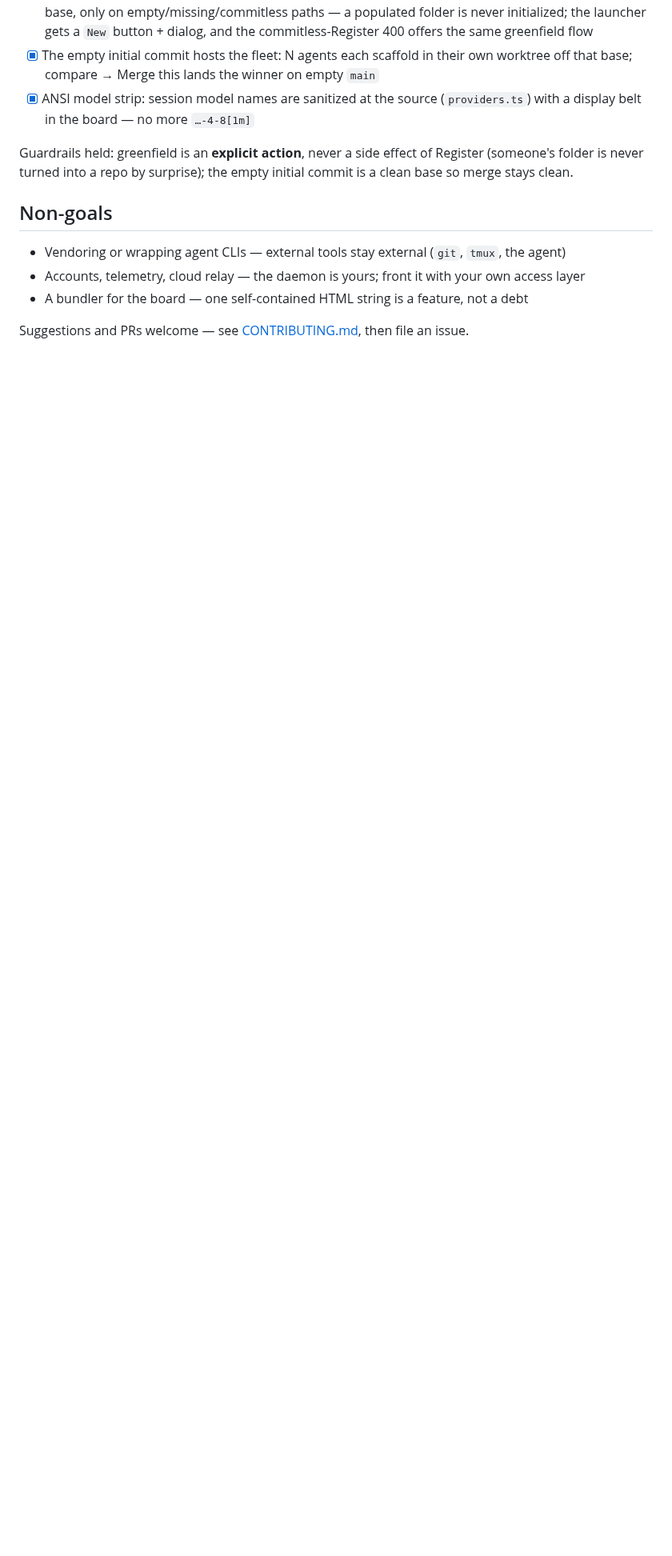
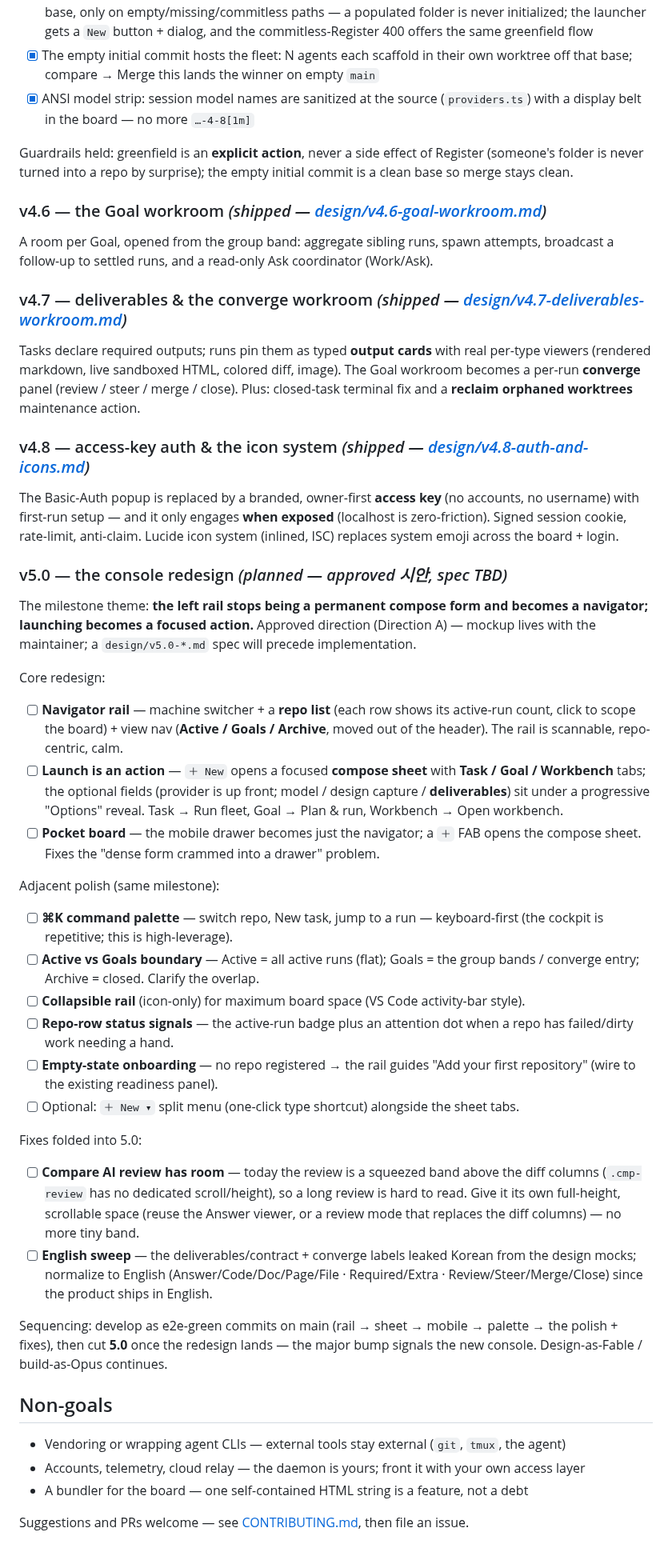
Before and after one commit to hanmariyang/coxpit-oss, a Markdown page: ROADMAP.md, the part around the change. Shown at 80% size. Drawn GitHub-style; blank space fills up the shorter version.

Commit message:
docs(roadmap): v4.6-4.8 shipped + v5.0 the console redesign
v5.0 target: the left rail becomes a navigator (machine + repo list + view
nav), launch becomes a focused New sheet (Task/Goal/Workbench + progressive
options), pocket-board drawer + FAB. Adjacent: ⌘K palette, Active/Goals
boundary, collapsible rail, repo-row status, empty-state onboarding. Fixes
folded in: compare AI-review needs its own scrollable space; English sweep of
deliverables/converge labels. Approved Direction A; design/v5.0 spec to precede.

Co-Authored-By: Claude Fable 5 <noreply@anthropic.com>

```diff
--- a/ROADMAP.md
+++ b/ROADMAP.md
@@ -180,6 +180,63 @@ Guardrails held: greenfield is an **explicit action**, never a side effect of
 Register (someone's folder is never turned into a repo by surprise); the empty
 initial commit is a clean base so merge stays clean.
 
+### v4.6 — the Goal workroom *(shipped — [design/v4.6-goal-workroom.md](design/v4.6-goal-workroom.md))*
+A room per Goal, opened from the group band: aggregate sibling runs, spawn attempts,
+broadcast a follow-up to settled runs, and a read-only Ask coordinator (Work/Ask).
+
+### v4.7 — deliverables & the converge workroom *(shipped — [design/v4.7-deliverables-workroom.md](design/v4.7-deliverables-workroom.md))*
+Tasks declare required outputs; runs pin them as typed **output cards** with real
+per-type viewers (rendered markdown, live sandboxed HTML, colored diff, image). The
+Goal workroom becomes a per-run **converge** panel (review / steer / merge / close).
+Plus: closed-task terminal fix and a **reclaim orphaned worktrees** maintenance action.
+
+### v4.8 — access-key auth & the icon system *(shipped — [design/v4.8-auth-and-icons.md](design/v4.8-auth-and-icons.md))*
+The Basic-Auth popup is replaced by a branded, owner-first **access key** (no accounts,
+no username) with first-run setup — and it only engages **when exposed** (localhost is
+zero-friction). Signed session cookie, rate-limit, anti-claim. Lucide icon system
+(inlined, ISC) replaces system emoji across the board + login.
+
+### v5.0 — the console redesign *(planned — approved 시안, spec TBD)*
+The milestone theme: **the left rail stops being a permanent compose form and becomes a
+navigator; launching becomes a focused action.** Approved direction (Direction A) —
+mockup lives with the maintainer; a `design/v5.0-*.md` spec will precede implementation.
+
+Core redesign:
+- [ ] **Navigator rail** — machine switcher + a **repo list** (each row shows its active-run
+      count, click to scope the board) + view nav (**Active / Goals / Archive**, moved out of
+      the header). The rail is scannable, repo-centric, calm.
+- [ ] **Launch is an action** — `＋ New` opens a focused **compose sheet** with
+      **Task / Goal / Workbench** tabs; the optional fields (provider is up front; model /
+      design capture / **deliverables**) sit under a progressive "Options" reveal. Task →
+      Run fleet, Goal → Plan & run, Workbench → Open workbench.
+- [ ] **Pocket board** — the mobile drawer becomes just the navigator; a `＋` FAB opens the
+      compose sheet. Fixes the "dense form crammed into a drawer" problem.
+
+Adjacent polish (same milestone):
+- [ ] **⌘K command palette** — switch repo, New task, jump to a run — keyboard-first (the
+      cockpit is repetitive; this is high-leverage).
+- [ ] **Active vs Goals boundary** — Active = all active runs (flat); Goals = the group
+      bands / converge entry; Archive = closed. Clarify the overlap.
+- [ ] **Collapsible rail** (icon-only) for maximum board space (VS Code activity-bar style).
+- [ ] **Repo-row status signals** — the active-run badge plus an attention dot when a repo
+      has failed/dirty work needing a hand.
+- [ ] **Empty-state onboarding** — no repo registered → the rail guides "Add your first
+      repository" (wire to the existing readiness panel).
+- [ ] Optional: `＋ New ▾` split menu (one-click type shortcut) alongside the sheet tabs.
+
+Fixes folded into 5.0:
+- [ ] **Compare AI review has room** — today the review is a squeezed band above the diff
+      columns (`.cmp-review` has no dedicated scroll/height), so a long review is hard to
+      read. Give it its own full-height, scrollable space (reuse the Answer viewer, or a
+      review mode that replaces the diff columns) — no more tiny band.
+- [ ] **English sweep** — the deliverables/contract + converge labels leaked Korean from the
+      design mocks; normalize to English (Answer/Code/Doc/Page/File · Required/Extra ·
+      Review/Steer/Merge/Close) since the product ships in English.
+
+Sequencing: develop as e2e-green commits on main (rail → sheet → mobile → palette → the
+polish + fixes), then cut **5.0** once the redesign lands — the major bump signals the new
+console. Design-as-Fable / build-as-Opus continues.
+
 ## Non-goals
 
 - Vendoring or wrapping agent CLIs — external tools stay external (`git`, `tmux`, the agent)
```
